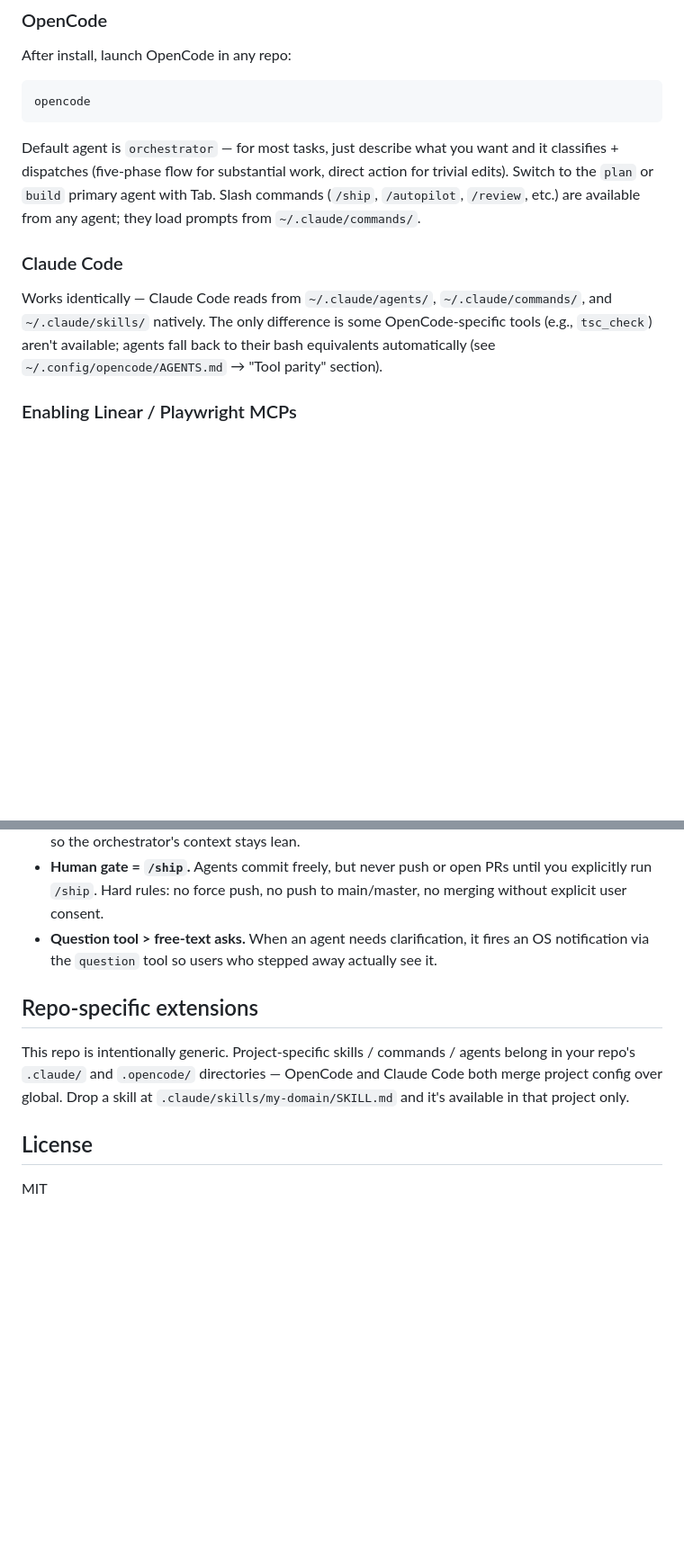
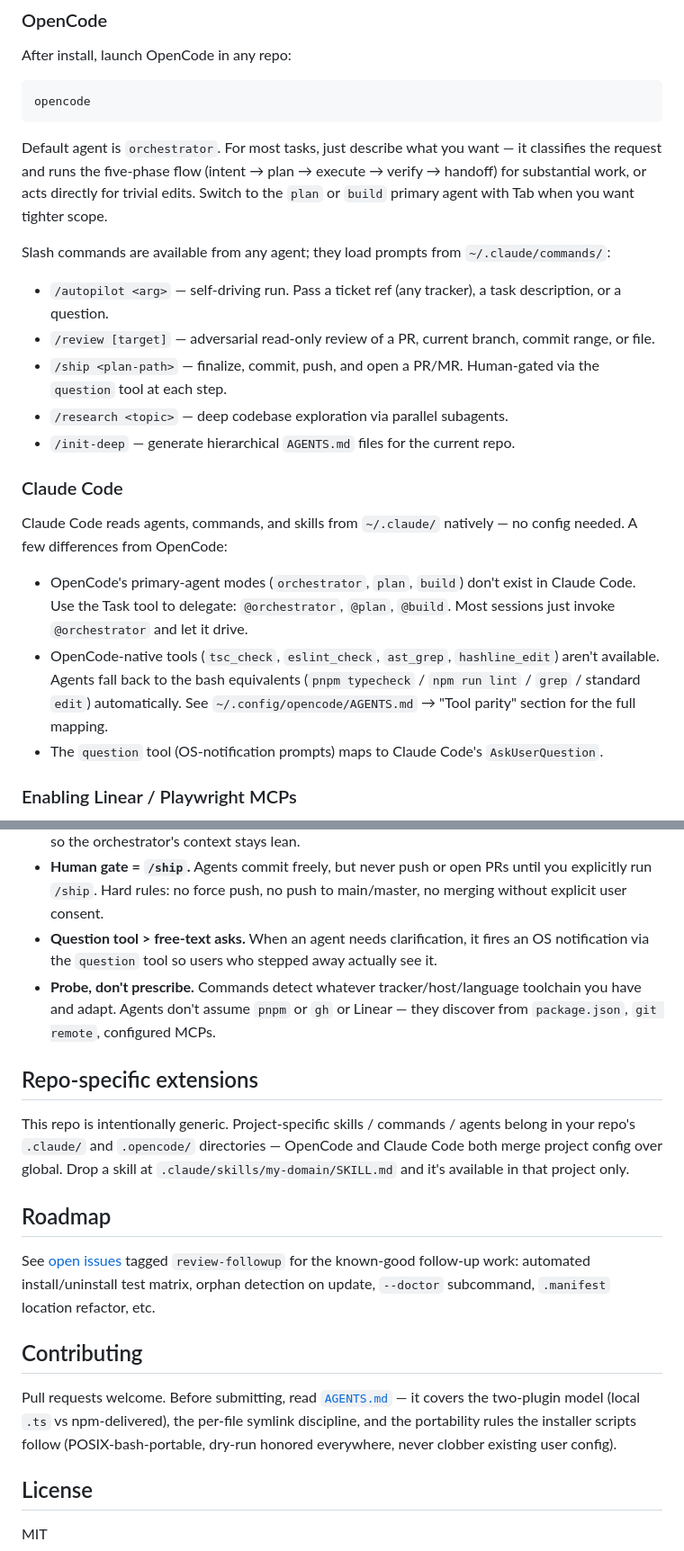
Before and after one commit to iceglober/glrs, a Markdown page: packages/harness-opencode/README.md, 2 parts joined by grey strips. Shown at 90% size. GitHub-like rendering; blank space fills up the shorter version.

Commit message:
README: bring up to date with current shipped state
- 'What you get' now includes the tracker/host-agnostic feature that
  /autopilot, /review, and /ship gained over the last few commits
- Clarified Claude Code section: distinguishes primary-agent modes
  (OpenCode only, Tab to switch) from subagent delegation (both tools,
  via Task), and notes the question-tool \u2194 AskUserQuestion mapping
- Reworked the 'Usage' slash-commands blurb to name all five shipped
  commands (ship, autopilot, review, research, init-deep) with
  one-line descriptions of each, rather than '\u2026etc'
- Updated the 'no tsc_check? use pnpm typecheck' fallback example to
  'no tsc_check? use the project's typecheck command via bash' \u2014 avoids
  presupposing pnpm, which agent prompts no longer hardcode
- Added a 'Probe, don't prescribe' philosophy bullet for the genericity
- Added 'Roadmap' pointing at issues tagged review-followup (the 7
  planned follow-ups from the initial code review)
- Added a 'Contributing' section linking to AGENTS.md

No factual claims changed; this is scope/accuracy maintenance.

````diff
--- a/packages/harness-opencode/README.md
+++ b/packages/harness-opencode/README.md
@@ -90,11 +91,22 @@ After install, launch OpenCode in any repo:
 opencode
 ```
 
-Default agent is `orchestrator` — for most tasks, just describe what you want and it classifies + dispatches (five-phase flow for substantial work, direct action for trivial edits). Switch to the `plan` or `build` primary agent with Tab. Slash commands (`/ship`, `/autopilot`, `/review`, etc.) are available from any agent; they load prompts from `~/.claude/commands/`.
+Default agent is `orchestrator`. For most tasks, just describe what you want — it classifies the request and runs the five-phase flow (intent → plan → execute → verify → handoff) for substantial work, or acts directly for trivial edits. Switch to the `plan` or `build` primary agent with Tab when you want tighter scope.
+
+Slash commands are available from any agent; they load prompts from `~/.claude/commands/`:
+- `/autopilot <arg>` — self-driving run. Pass a ticket ref (any tracker), a task description, or a question.
+- `/review [target]` — adversarial read-only review of a PR, current branch, commit range, or file.
+- `/ship <plan-path>` — finalize, commit, push, and open a PR/MR. Human-gated via the `question` tool at each step.
+- `/research <topic>` — deep codebase exploration via parallel subagents.
+- `/init-deep` — generate hierarchical `AGENTS.md` files for the current repo.
 
 ### Claude Code
 
-Works identically — Claude Code reads from `~/.claude/agents/`, `~/.claude/commands/`, and `~/.claude/skills/` natively. The only difference is some OpenCode-specific tools (e.g., `tsc_check`) aren't available; agents fall back to their bash equivalents automatically (see `~/.config/opencode/AGENTS.md` → "Tool parity" section).
+Claude Code reads agents, commands, and skills from `~/.claude/` natively — no config needed. A few differences from OpenCode:
+
+- OpenCode's primary-agent modes (`orchestrator`, `plan`, `build`) don't exist in Claude Code. Use the Task tool to delegate: `@orchestrator`, `@plan`, `@build`. Most sessions just invoke `@orchestrator` and let it drive.
+- OpenCode-native tools (`tsc_check`, `eslint_check`, `ast_grep`, `hashline_edit`) aren't available. Agents fall back to the bash equivalents (`pnpm typecheck` / `npm run lint` / `grep` / standard `edit`) automatically. See `~/.config/opencode/AGENTS.md` → "Tool parity" section for the full mapping.
+- The `question` tool (OS-notification prompts) maps to Claude Code's `AskUserQuestion`.
 
 ### Enabling Linear / Playwright MCPs
 
@@ -116,11 +128,20 @@ The installer's doctor step reports which of these are missing.
 - **Context isolation via subagents.** Large searches, planning, QA runs happen in subagent contexts so the orchestrator's context stays lean.
 - **Human gate = `/ship`.** Agents commit freely, but never push or open PRs until you explicitly run `/ship`. Hard rules: no force push, no push to main/master, no merging without explicit user consent.
 - **Question tool > free-text asks.** When an agent needs clarification, it fires an OS notification via the `question` tool so users who stepped away actually see it.
+- **Probe, don't prescribe.** Commands detect whatever tracker/host/language toolchain you have and adapt. Agents don't assume `pnpm` or `gh` or Linear — they discover from `package.json`, `git remote`, configured MCPs.
 
 ## Repo-specific extensions
 
 This repo is intentionally generic. Project-specific skills / commands / agents belong in your repo's `.claude/` and `.opencode/` directories — OpenCode and Claude Code both merge project config over global. Drop a skill at `.claude/skills/my-domain/SKILL.md` and it's available in that project only.
 
+## Roadmap
+
+See [open issues](https://github.com/iceglober/glorious-opencode/issues) tagged `review-followup` for the known-good follow-up work: automated install/uninstall test matrix, orphan detection on update, `--doctor` subcommand, `.manifest` location refactor, etc.
+
+## Contributing
+
+Pull requests welcome. Before submitting, read [`AGENTS.md`](./AGENTS.md) — it covers the two-plugin model (local `.ts` vs npm-delivered), the per-file symlink discipline, and the portability rules the installer scripts follow (POSIX-bash-portable, dry-run honored everywhere, never clobber existing user config).
+
 ## License
 
 MIT
````
Also changed, not shown: other parts of packages/harness-opencode/README.md (+2 -1 lines).
